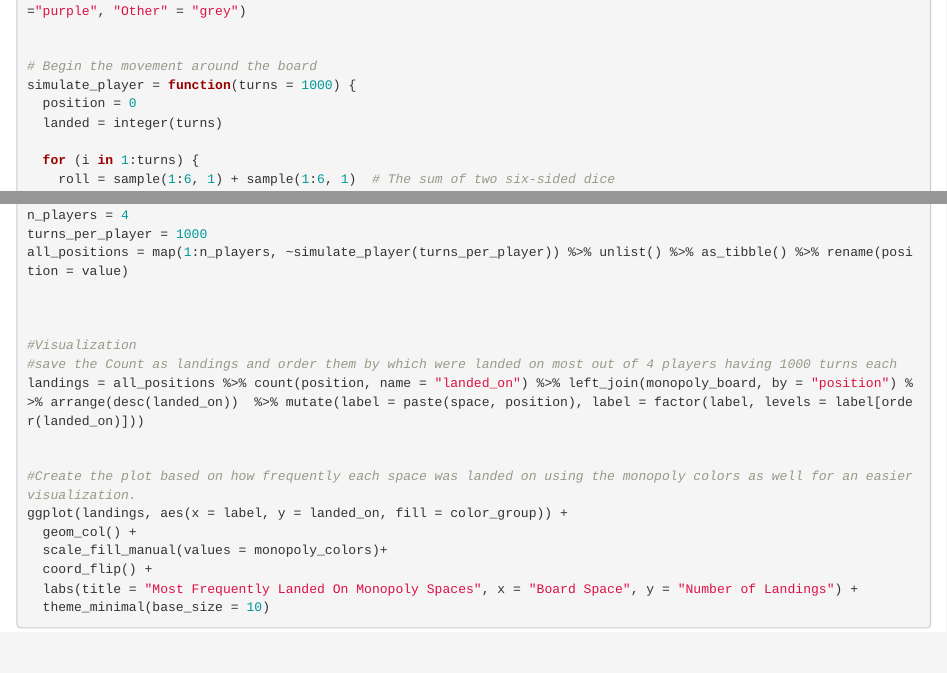
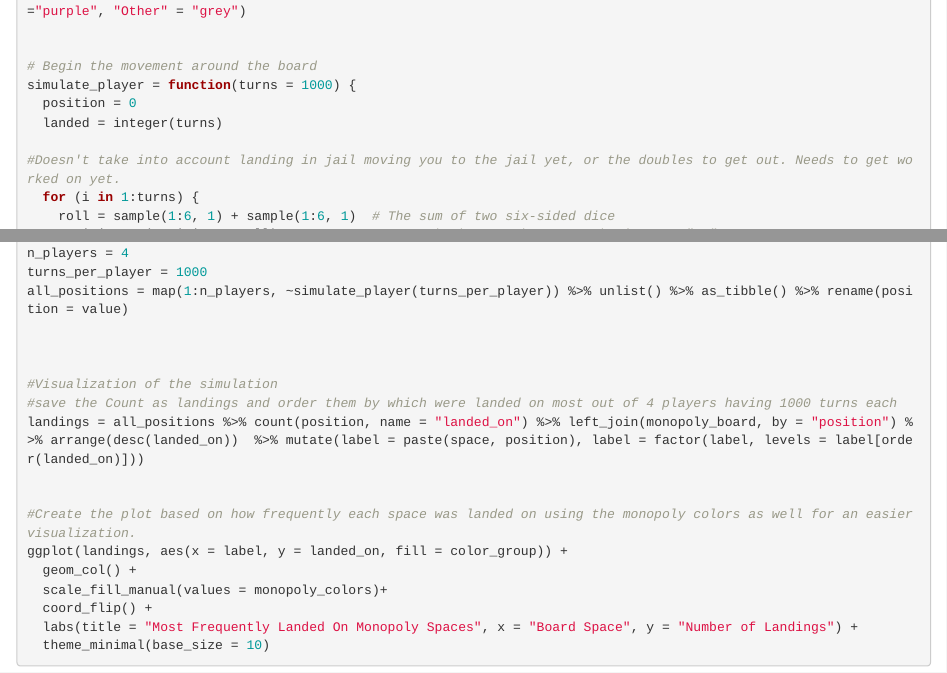
Before and after one commit to owen-schuler/STATGroupProject, an R Markdown document (Finaltemplate.Rmd): the page in a window 1100 px wide, from 1680 px down, and a second part further down, joined at a grey line. Rendered offline with R 4.5, knitr and Pandoc, with nearby package versions; drawn as R Markdown's standard HTML page in place of the format the file asks for.

Commit message:
Update Finaltemplate.Rmd

```diff
--- a/Finaltemplate.Rmd
+++ b/Finaltemplate.Rmd
@@ -89,6 +89,7 @@ simulate_player = function(turns = 1000) {
   position = 0
   landed = integer(turns)
 
+#Doesn't take into account landing in jail moving you to the jail yet, or the doubles to get out. Needs to get worked on yet.
   for (i in 1:turns) {
     roll = sample(1:6, 1) + sample(1:6, 1)  # The sum of two six-sided dice
     position = (position + roll) %% 40     # starts back at 0 when you make it past "GO"
@@ -106,7 +107,7 @@ all_positions = map(1:n_players, ~simulate_player(turns_per_player)) %>% unlist(
 
 
 
-#Visualization
+#Visualization of the simulation
 #save the Count as landings and order them by which were landed on most out of 4 players having 1000 turns each
 landings = all_positions %>% count(position, name = "landed_on") %>% left_join(monopoly_board, by = "position") %>% arrange(desc(landed_on))  %>% mutate(label = paste(space, position), label = factor(label, levels = label[order(landed_on)]))
 
```
